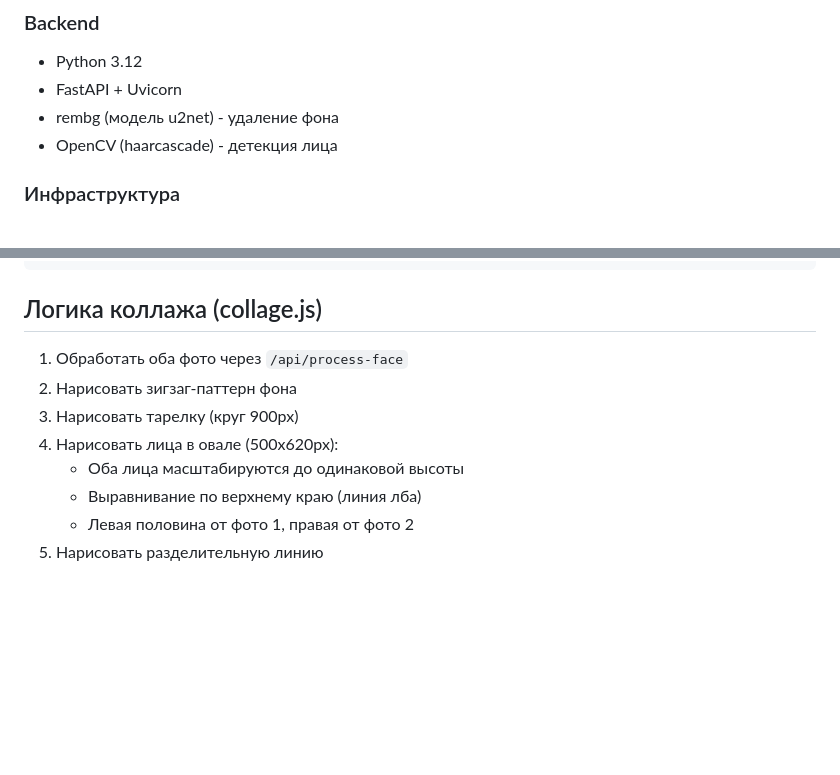
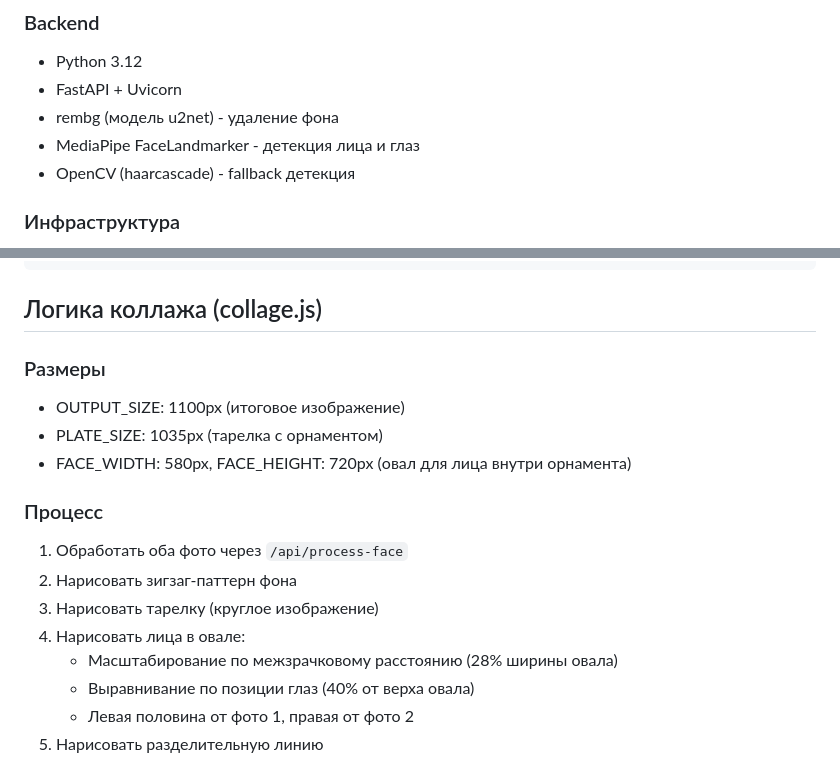
Before and after one commit to Fe0fan0v/photo-collage, a Markdown page: CONTEXT.md, 2 parts joined by grey strips. Rendered like a GitHub page; blank space fills up the shorter version.

```diff
--- a/CONTEXT.md
+++ b/CONTEXT.md
@@ -58,7 +58,8 @@ photo-collage/
 - Python 3.12
 - FastAPI + Uvicorn
 - rembg (модель u2net) - удаление фона
-- OpenCV (haarcascade) - детекция лица
+- MediaPipe FaceLandmarker - детекция лица и глаз
+- OpenCV (haarcascade) - fallback детекция
 
 ### Инфраструктура
 - Nginx - reverse proxy + SSL termination
@@ -96,12 +97,18 @@ Base URL: `https://collage.heliad.ru/api`
 
 ## Логика коллажа (collage.js)
 
+### Размеры
+- OUTPUT_SIZE: 1100px (итоговое изображение)
+- PLATE_SIZE: 1035px (тарелка с орнаментом)
+- FACE_WIDTH: 580px, FACE_HEIGHT: 720px (овал для лица внутри орнамента)
+
+### Процесс
 1. Обработать оба фото через `/api/process-face`
 2. Нарисовать зигзаг-паттерн фона
-3. Нарисовать тарелку (круг 900px)
-4. Нарисовать лица в овале (500x620px):
-   - Оба лица масштабируются до одинаковой высоты
-   - Выравнивание по верхнему краю (линия лба)
+3. Нарисовать тарелку (круглое изображение)
+4. Нарисовать лица в овале:
+   - Масштабирование по межзрачковому расстоянию (28% ширины овала)
+   - Выравнивание по позиции глаз (40% от верха овала)
    - Левая половина от фото 1, правая от фото 2
 5. Нарисовать разделительную линию
 
```
Also changed, not shown: other parts of CONTEXT.md (+36 -20 lines).
